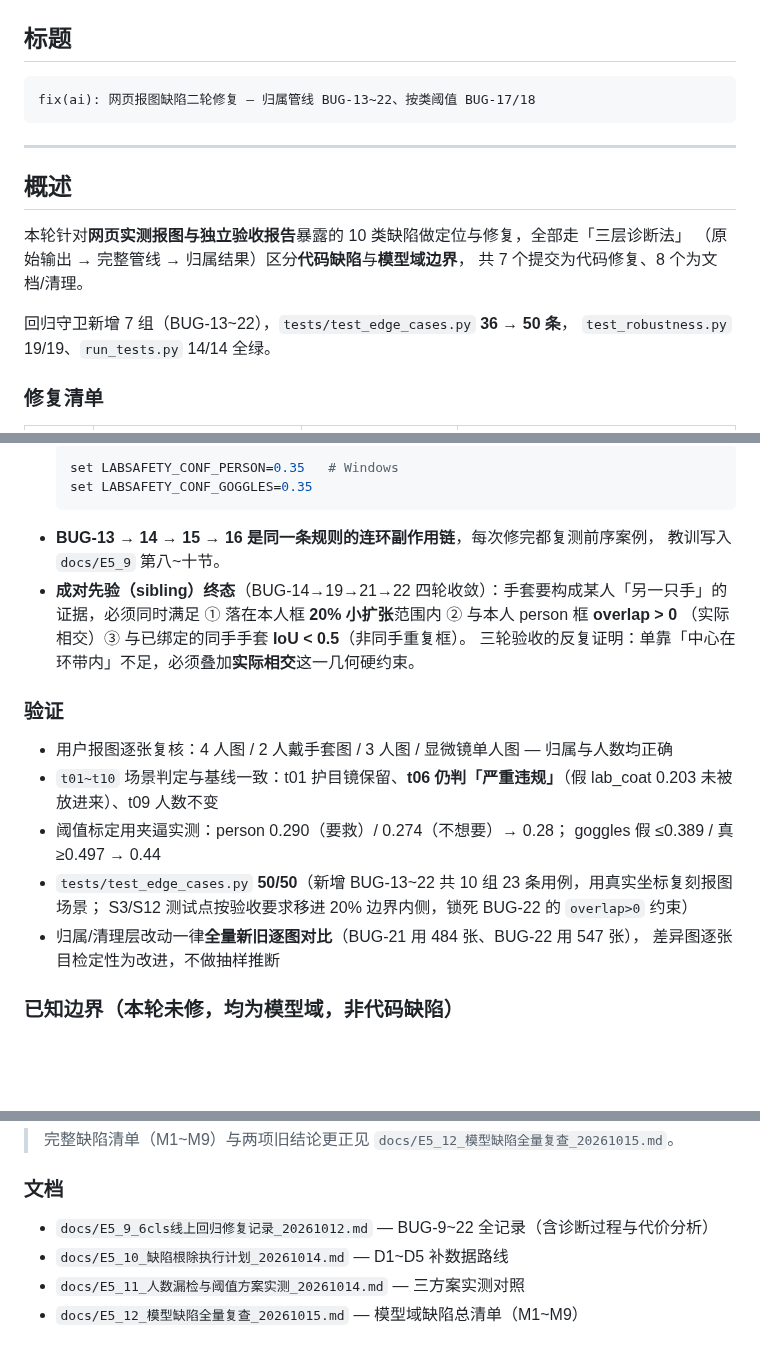
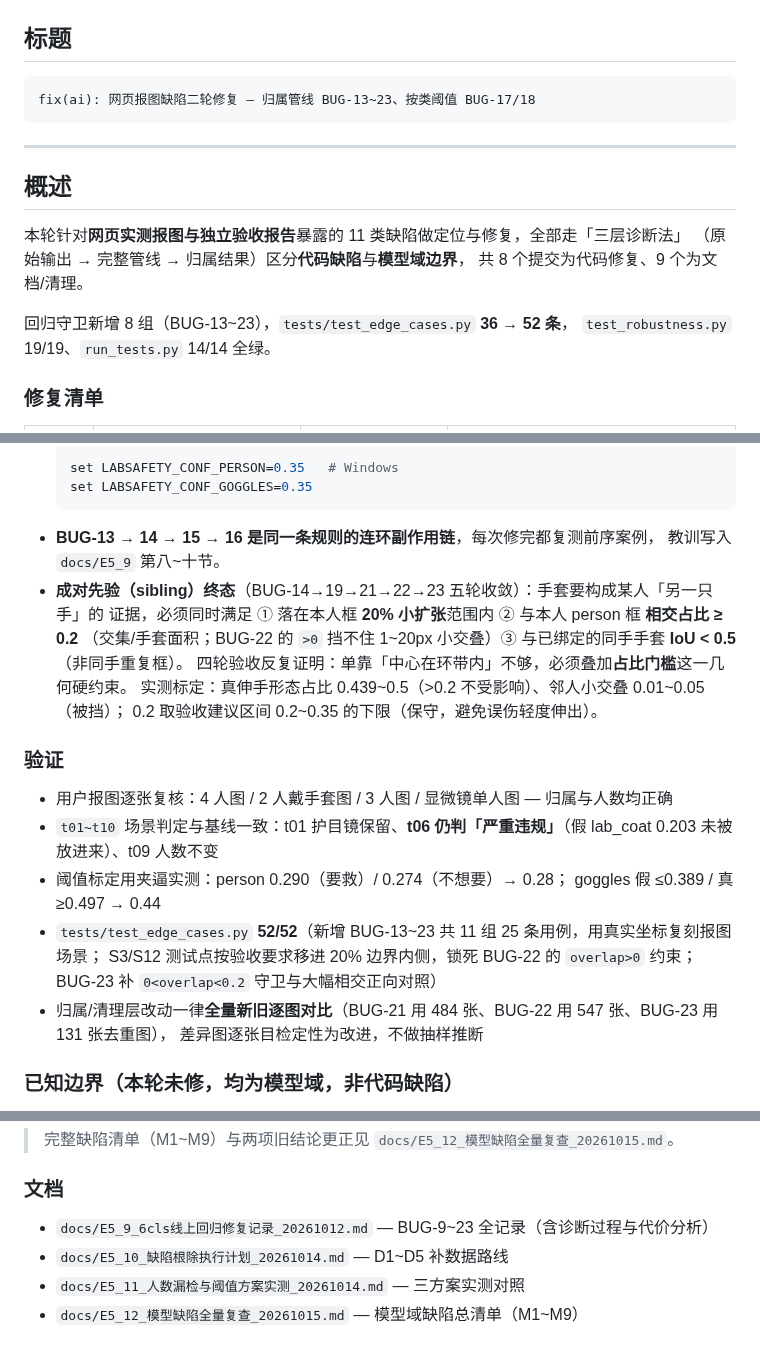
Before and after one commit to well-cy/lab-safety-inspection, a Markdown page: docs/PR_feature_ai_第二轮_20261014.md, 3 parts joined by grey strips. Drawn GitHub-style; blank space fills up the shorter version.

````diff
--- a/docs/PR_feature_ai_第二轮_20261014.md
+++ b/docs/PR_feature_ai_第二轮_20261014.md
@@ -8,18 +8,18 @@
 ## 标题
 
 ```
-fix(ai): 网页报图缺陷二轮修复 — 归属管线 BUG-13~22、按类阈值 BUG-17/18
+fix(ai): 网页报图缺陷二轮修复 — 归属管线 BUG-13~23、按类阈值 BUG-17/18
 ```
 
 ---
 
 ## 概述
 
-本轮针对**网页实测报图与独立验收报告**暴露的 10 类缺陷做定位与修复，全部走「三层诊断法」
+本轮针对**网页实测报图与独立验收报告**暴露的 11 类缺陷做定位与修复，全部走「三层诊断法」
 （原始输出 → 完整管线 → 归属结果）区分**代码缺陷**与**模型域边界**，
-共 7 个提交为代码修复、8 个为文档/清理。
+共 8 个提交为代码修复、9 个为文档/清理。
 
-回归守卫新增 7 组（BUG-13~22），`tests/test_edge_cases.py` **36 → 50 条**，
+回归守卫新增 8 组（BUG-13~23），`tests/test_edge_cases.py` **36 → 52 条**，
 `test_robustness.py` 19/19、`run_tests.py` 14/14 全绿。
 
 ### 修复清单
@@ -50,10 +51,12 @@ fix(ai): 网页报图缺陷二轮修复 — 归属管线 BUG-13~22、按类阈
   ```
 - **BUG-13 → 14 → 15 → 16 是同一条规则的连环副作用链**，每次修完都复测前序案例，
   教训写入 `docs/E5_9` 第八~十节。
-- **成对先验（sibling）终态**（BUG-14→19→21→22 四轮收敛）：手套要构成某人「另一只手」的
-  证据，必须同时满足 ① 落在本人框 **20% 小扩张**范围内 ② 与本人 person 框 **overlap > 0**
-  （实际相交）③ 与已绑定的同手手套 **IoU < 0.5**（非同手重复框）。
-  三轮验收的反复证明：单靠「中心在环带内」不足，必须叠加**实际相交**这一几何硬约束。
+- **成对先验（sibling）终态**（BUG-14→19→21→22→23 五轮收敛）：手套要构成某人「另一只手」的
+  证据，必须同时满足 ① 落在本人框 **20% 小扩张**范围内 ② 与本人 person 框 **相交占比 ≥ 0.2**
+  （交集/手套面积；BUG-22 的 `>0` 挡不住 1~20px 小交叠）③ 与已绑定的同手手套 **IoU < 0.5**（非同手重复框）。
+  四轮验收反复证明：单靠「中心在环带内」不够，必须叠加**占比门槛**这一几何硬约束。
+  实测标定：真伸手形态占比 0.439~0.5（>0.2 不受影响）、邻人小交叠 0.01~0.05（被挡）；
+  0.2 取验收建议区间 0.2~0.35 的下限（保守，避免误伤轻度伸出）。
 
 ### 验证
 
@@ -61,9 +64,10 @@ fix(ai): 网页报图缺陷二轮修复 — 归属管线 BUG-13~22、按类阈
 - `t01~t10` 场景判定与基线一致：t01 护目镜保留、**t06 仍判「严重违规」**（假 lab_coat 0.203 未被放进来）、t09 人数不变
 - 阈值标定用夹逼实测：person 0.290（要救）/ 0.274（不想要）→ 0.28；
   goggles 假 ≤0.389 / 真 ≥0.497 → 0.44
-- `tests/test_edge_cases.py` **50/50**（新增 BUG-13~22 共 10 组 23 条用例，用真实坐标复刻报图场景；
-  S3/S12 测试点按验收要求移进 20% 边界内侧，锁死 BUG-22 的 `overlap>0` 约束）
-- 归属/清理层改动一律**全量新旧逐图对比**（BUG-21 用 484 张、BUG-22 用 547 张），
+- `tests/test_edge_cases.py` **52/52**（新增 BUG-13~23 共 11 组 25 条用例，用真实坐标复刻报图场景；
+  S3/S12 测试点按验收要求移进 20% 边界内侧，锁死 BUG-22 的 `overlap>0` 约束；
+  BUG-23 补 `0<overlap<0.2` 守卫与大幅相交正向对照）
+- 归属/清理层改动一律**全量新旧逐图对比**（BUG-21 用 484 张、BUG-22 用 547 张、BUG-23 用 131 张去重图），
   差异图逐张目检定性为改进，不做抽样推断
 
 ### 已知边界（本轮未修，均为模型域，非代码缺陷）
@@ -83,7 +87,7 @@ fix(ai): 网页报图缺陷二轮修复 — 归属管线 BUG-13~22、按类阈
 
 ### 文档
 
-- `docs/E5_9_6cls线上回归修复记录_20261012.md` — BUG-9~22 全记录（含诊断过程与代价分析）
+- `docs/E5_9_6cls线上回归修复记录_20261012.md` — BUG-9~23 全记录（含诊断过程与代价分析）
 - `docs/E5_10_缺陷根除执行计划_20261014.md` — D1~D5 补数据路线
 - `docs/E5_11_人数漏检与阈值方案实测_20261014.md` — 三方案实测对照
 - `docs/E5_12_模型缺陷全量复查_20261015.md` — 模型域缺陷总清单（M1~M9）
````
Also changed, not shown: other parts of docs/PR_feature_ai_第二轮_20261014.md (+1 -0 lines), docs/E5_9_6cls线上回归修复记录_20261012.md (+58 -0 lines).
